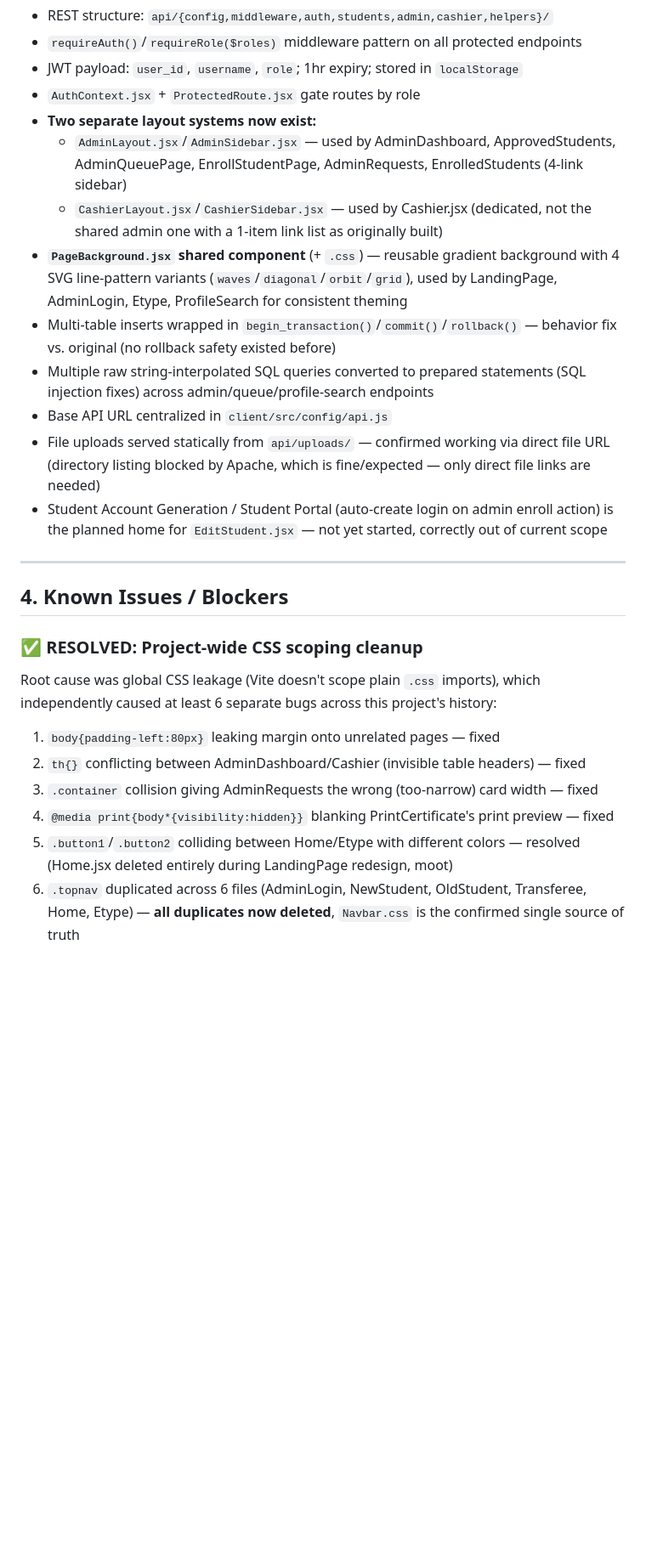
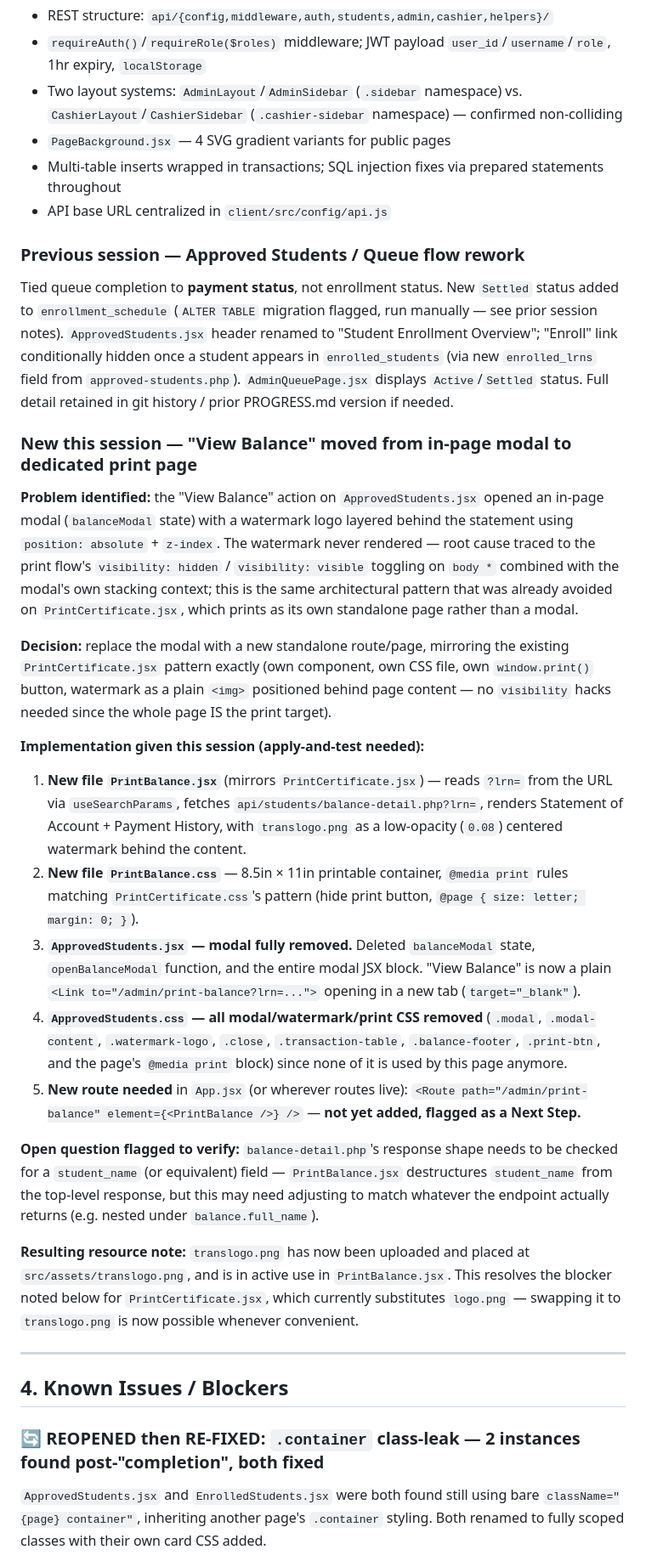
Before and after one commit to Izdizreyn/PPSCPI_LMS, a Markdown page: sad/PROGRESS_UPDATED.md, the part around one of its changes. Shown at 85% size. GitHub-like rendering; blank space fills up the shorter version.

```diff
--- a/sad/PROGRESS_UPDATED.md
+++ b/sad/PROGRESS_UPDATED.md
@@ -58,27 +57,33 @@
 - REST structure: `api/{config,middleware,auth,students,admin,cashier,helpers}/`
-- `requireAuth()`/`requireRole($roles)` middleware pattern on all protected endpoints
-- JWT payload: `user_id`, `username`, `role`; 1hr expiry; stored in `localStorage`
-- `AuthContext.jsx` + `ProtectedRoute.jsx` gate routes by role
-- **Two separate layout systems now exist:**
-  - `AdminLayout.jsx`/`AdminSidebar.jsx` — used by AdminDashboard, ApprovedStudents, AdminQueuePage, EnrollStudentPage, AdminRequests, EnrolledStudents (4-link sidebar)
-  - `CashierLayout.jsx`/`CashierSidebar.jsx` — used by Cashier.jsx (dedicated, not the shared admin one with a 1-item link list as originally built)
-- **`PageBackground.jsx` shared component** (+ `.css`) — reusable gradient background with 4 SVG line-pattern variants (`waves`/`diagonal`/`orbit`/`grid`), used by LandingPage, AdminLogin, Etype, ProfileSearch for consistent theming
-- Multi-table inserts wrapped in `begin_transaction()`/`commit()`/`rollback()` — behavior fix vs. original (no rollback safety existed before)
-- Multiple raw string-interpolated SQL queries converted to prepared statements (SQL injection fixes) across admin/queue/profile-search endpoints
-- Base API URL centralized in `client/src/config/api.js`
-- File uploads served statically from `api/uploads/` — confirmed working via direct file URL (directory listing blocked by Apache, which is fine/expected — only direct file links are needed)
-- Student Account Generation / Student Portal (auto-create login on admin enroll action) is the planned home for `EditStudent.jsx` — not yet started, correctly out of current scope
+- `requireAuth()`/`requireRole($roles)` middleware; JWT payload `user_id`/`username`/`role`, 1hr expiry, `localStorage`
+- Two layout systems: `AdminLayout`/`AdminSidebar` (`.sidebar` namespace) vs. `CashierLayout`/`CashierSidebar` (`.cashier-sidebar` namespace) — confirmed non-colliding
+- `PageBackground.jsx` — 4 SVG gradient variants for public pages
+- Multi-table inserts wrapped in transactions; SQL injection fixes via prepared statements throughout
+- API base URL centralized in `client/src/config/api.js`
+
+### Previous session — Approved Students / Queue flow rework
+Tied queue completion to **payment status**, not enrollment status. New `Settled` status added to `enrollment_schedule` (`ALTER TABLE` migration flagged, run manually — see prior session notes). `ApprovedStudents.jsx` header renamed to "Student Enrollment Overview"; "Enroll" link conditionally hidden once a student appears in `enrolled_students` (via new `enrolled_lrns` field from `approved-students.php`). `AdminQueuePage.jsx` displays `Active`/`Settled` status. Full detail retained in git history / prior PROGRESS.md version if needed.
+
+### New this session — "View Balance" moved from in-page modal to dedicated print page
+**Problem identified:** the "View Balance" action on `ApprovedStudents.jsx` opened an in-page modal (`balanceModal` state) with a watermark logo layered behind the statement using `position: absolute` + `z-index`. The watermark never rendered — root cause traced to the print flow's `visibility: hidden` / `visibility: visible` toggling on `body *` combined with the modal's own stacking context; this is the same architectural pattern that was already avoided on `PrintCertificate.jsx`, which prints as its own standalone page rather than a modal.
+
+**Decision:** replace the modal with a new standalone route/page, mirroring the existing `PrintCertificate.jsx` pattern exactly (own component, own CSS file, own `window.print()` button, watermark as a plain `<img>` positioned behind page content — no `visibility` hacks needed since the whole page IS the print target).
+
+**Implementation given this session (apply-and-test needed):**
+1. **New file `PrintBalance.jsx`** (mirrors `PrintCertificate.jsx`) — reads `?lrn=` from the URL via `useSearchParams`, fetches `api/students/balance-detail.php?lrn=`, renders Statement of Account + Payment History, with `translogo.png` as a low-opacity (`0.08`) centered watermark behind the content.
+2. **New file `PrintBalance.css`** — 8.5in × 11in printable container, `@media print` rules matching `PrintCertificate.css`'s pattern (hide print button, `@page { size: letter; margin: 0; }`).
+3. **`ApprovedStudents.jsx` — modal fully removed.** Deleted `balanceModal` state, `openBalanceModal` function, and the entire modal JSX block. "View Balance" is now a plain `<Link to="/admin/print-balance?lrn=...">` opening in a new tab (`target="_blank"`).
+4. **`ApprovedStudents.css` — all modal/watermark/print CSS removed** (`.modal`, `.modal-content`, `.watermark-logo`, `.close`, `.transaction-table`, `.balance-footer`, `.print-btn`, and the page's `@media print` block) since none of it is used by this page anymore.
+5. **New route needed** in `App.jsx` (or wherever routes live): `<Route path="/admin/print-balance" element={<PrintBalance />} />` — **not yet added, flagged as a Next Step.**
+
+**Open question flagged to verify:** `balance-detail.php`'s response shape needs to be checked for a `student_name` (or equivalent) field — `PrintBalance.jsx` destructures `student_name` from the top-level response, but this may need adjusting to match whatever the endpoint actually returns (e.g. nested under `balance.full_name`).
+
+**Resulting resource note:** `translogo.png` has now been uploaded and placed at `src/assets/translogo.png`, and is in active use in `PrintBalance.jsx`. This resolves the blocker noted below for `PrintCertificate.jsx`, which currently substitutes `logo.png` — swapping it to `translogo.png` is now possible whenever convenient.
 
 ---
 
 ## 4. Known Issues / Blockers
 
-### ✅ RESOLVED: Project-wide CSS scoping cleanup
-Root cause was global CSS leakage (Vite doesn't scope plain `.css` imports), which independently caused at least 6 separate bugs across this project's history:
-1. `body{padding-left:80px}` leaking margin onto unrelated pages — fixed
-2. `th{}` conflicting between AdminDashboard/Cashier (invisible table headers) — fixed
-3. `.container` collision giving AdminRequests the wrong (too-narrow) card width — fixed
-4. `@media print{body*{visibility:hidden}}` blanking PrintCertificate's print preview — fixed
-5. `.button1`/`.button2` colliding between Home/Etype with different colors — resolved (Home.jsx deleted entirely during LandingPage redesign, moot)
-6. `.topnav` duplicated across 6 files (AdminLogin, NewStudent, OldStudent, Transferee, Home, Etype) — **all duplicates now deleted**, `Navbar.css` is the confirmed single source of truth
+### 🔄 REOPENED then RE-FIXED: `.container` class-leak — 2 instances found post-"completion", both fixed
+`ApprovedStudents.jsx` and `EnrolledStudents.jsx` were both found still using bare `className="{page} container"`, inheriting another page's `.container` styling. Both renamed to fully scoped classes with their own card CSS added.
 
```
Also changed, not shown: other parts of sad/PROGRESS_UPDATED.md (+55 -50 lines).
